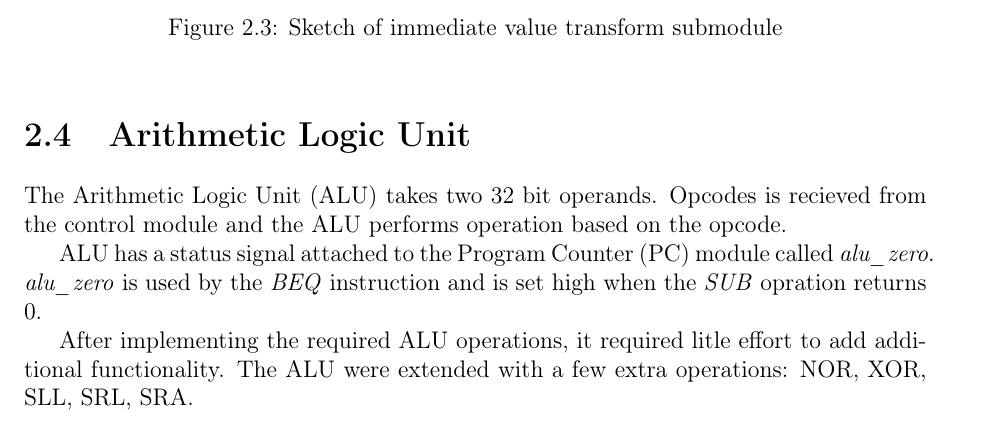
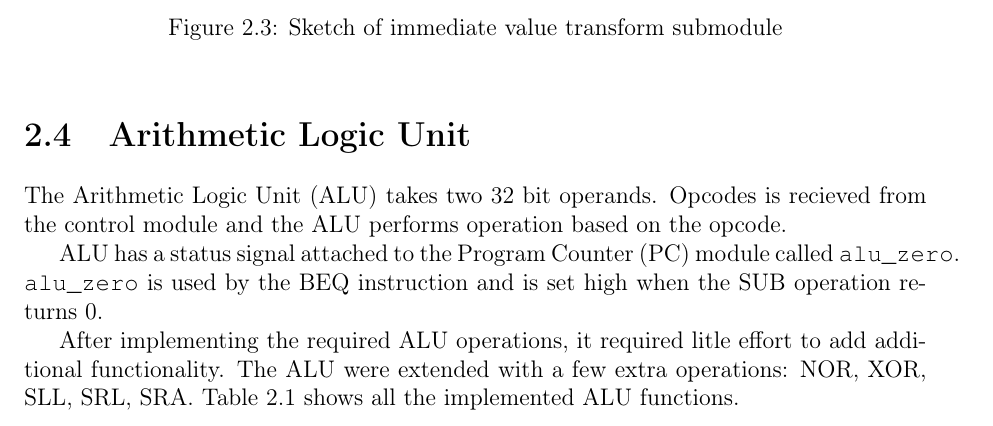
Before and after one commit to mathiasose/TDT4255, a LaTeX document (ex1/report/report.tex, which reads ex1/report/ALU.tex): part of page 9 of 18, cut so that both start at the same text. Compiled offline with pdfLaTeX.

Commit message:
Added missing table description

```diff
--- a/ex1/report/ALU.tex
+++ b/ex1/report/ALU.tex
@@ -2,11 +2,12 @@
 The \gls{alu} takes two 32 bit operands.
 Opcodes is recieved from the control module and the \gls{alu} performs operation based on the opcode.
 
-\gls{alu} has a status signal attached to the \gls{pc} module called \textit{alu\_zero}.
-\textit{alu\_zero} is used by the \textit{BEQ} instruction and is set high when the \textit{SUB} opration returns 0.
+\gls{alu} has a status signal attached to the \gls{pc} module called \texttt{alu\_zero}.
+\texttt{alu\_zero} is used by the BEQ instruction and is set high when the SUB operation returns 0.
 
 After implementing the required \gls{alu} operations, it required litle effort to add additional functionality.
 The \gls{alu} were extended with a few extra operations: NOR, XOR, SLL, SRL, SRA.
+Table \ref{table:instructions} shows all the implemented \gls{alu} functions.
 
 \begin{table}
 \centering
```
